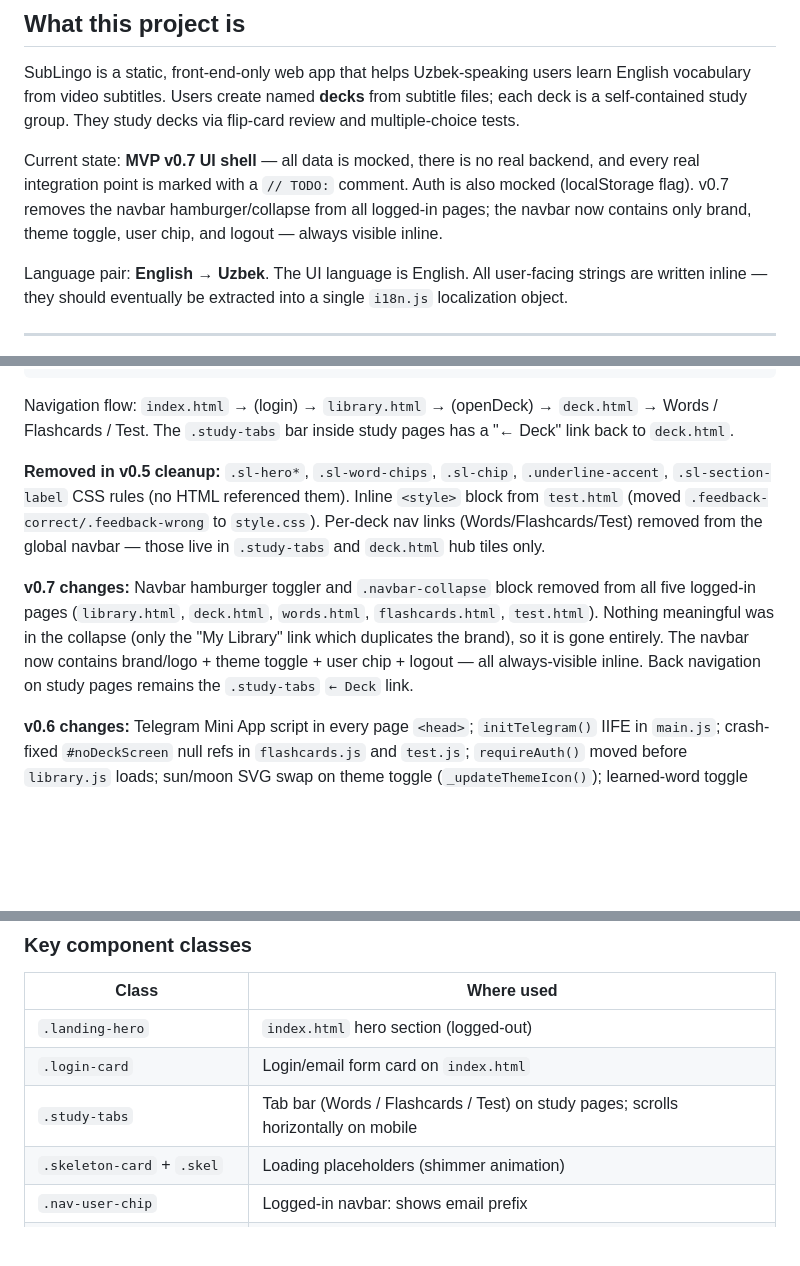
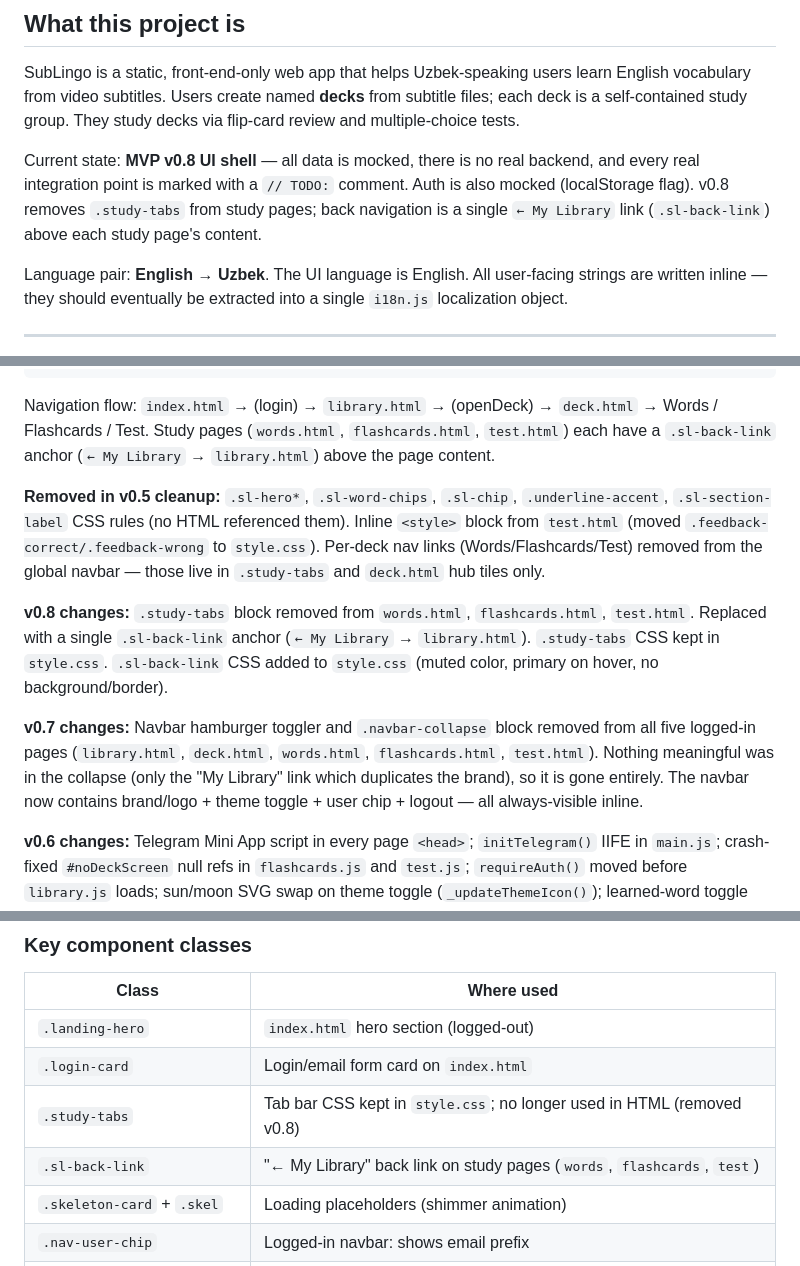
Before and after one commit to Farruxnet/sublingo, a Markdown page: CLAUDE.md, 3 parts joined by grey strips. Rendered like a GitHub page; blank space fills up the shorter version.

Commit message:
docs: bump to v0.8, document .sl-back-link replacing .study-tabs
Co-Authored-By: Claude Sonnet 4.6 <noreply@anthropic.com>

````diff
--- a/CLAUDE.md
+++ b/CLAUDE.md
@@ -8,7 +8,7 @@ This file is the authoritative guide for any AI agent (Claude or otherwise) work
 
 SubLingo is a static, front-end-only web app that helps Uzbek-speaking users learn English vocabulary from video subtitles. Users create named **decks** from subtitle files; each deck is a self-contained study group. They study decks via flip-card review and multiple-choice tests.
 
-Current state: **MVP v0.7 UI shell** — all data is mocked, there is no real backend, and every real integration point is marked with a `// TODO:` comment. Auth is also mocked (localStorage flag). v0.7 removes the navbar hamburger/collapse from all logged-in pages; the navbar now contains only brand, theme toggle, user chip, and logout — always visible inline.
+Current state: **MVP v0.8 UI shell** — all data is mocked, there is no real backend, and every real integration point is marked with a `// TODO:` comment. Auth is also mocked (localStorage flag). v0.8 removes `.study-tabs` from study pages; back navigation is a single `← My Library` link (`.sl-back-link`) above each study page's content.
 
 Language pair: **English → Uzbek**. The UI language is English. All user-facing strings are written inline — they should eventually be extracted into a single `i18n.js` localization object.
 
@@ -35,11 +35,13 @@ sublingo/
 ```
 
 Navigation flow: `index.html` → (login) → `library.html` → (openDeck) → `deck.html` → Words / Flashcards / Test.
-The `.study-tabs` bar inside study pages has a "← Deck" link back to `deck.html`.
+Study pages (`words.html`, `flashcards.html`, `test.html`) each have a `.sl-back-link` anchor (`← My Library` → `library.html`) above the page content.
 
 **Removed in v0.5 cleanup:** `.sl-hero*`, `.sl-word-chips`, `.sl-chip`, `.underline-accent`, `.sl-section-label` CSS rules (no HTML referenced them). Inline `<style>` block from `test.html` (moved `.feedback-correct/.feedback-wrong` to `style.css`). Per-deck nav links (Words/Flashcards/Test) removed from the global navbar — those live in `.study-tabs` and `deck.html` hub tiles only.
 
-**v0.7 changes:** Navbar hamburger toggler and `.navbar-collapse` block removed from all five logged-in pages (`library.html`, `deck.html`, `words.html`, `flashcards.html`, `test.html`). Nothing meaningful was in the collapse (only the "My Library" link which duplicates the brand), so it is gone entirely. The navbar now contains brand/logo + theme toggle + user chip + logout — all always-visible inline. Back navigation on study pages remains the `.study-tabs` `← Deck` link.
+**v0.8 changes:** `.study-tabs` block removed from `words.html`, `flashcards.html`, `test.html`. Replaced with a single `.sl-back-link` anchor (`← My Library` → `library.html`). `.study-tabs` CSS kept in `style.css`. `.sl-back-link` CSS added to `style.css` (muted color, primary on hover, no background/border).
+
+**v0.7 changes:** Navbar hamburger toggler and `.navbar-collapse` block removed from all five logged-in pages (`library.html`, `deck.html`, `words.html`, `flashcards.html`, `test.html`). Nothing meaningful was in the collapse (only the "My Library" link which duplicates the brand), so it is gone entirely. The navbar now contains brand/logo + theme toggle + user chip + logout — all always-visible inline.
 
 **v0.6 changes:** Telegram Mini App script in every page `<head>`; `initTelegram()` IIFE in `main.js`; crash-fixed `#noDeckScreen` null refs in `flashcards.js` and `test.js`; `requireAuth()` moved before `library.js` loads; sun/moon SVG swap on theme toggle (`_updateThemeIcon()`); learned-word toggle button added to every word card in `words.html` (`toggleLearned()`); Bootstrap navbar collapse fixed (removed conflicting `d-md-flex`); "Library" → "My Library" across all logged-in pages; safe-area insets on `<body>` for Telegram/iOS; mobile tap-target enlargements.
 
@@ -214,7 +216,8 @@ Accent (`--sl-accent`: terracotta `#E2703A`) is used sparingly — one key call-
 |---|---|
 | `.landing-hero` | `index.html` hero section (logged-out) |
 | `.login-card` | Login/email form card on `index.html` |
-| `.study-tabs` | Tab bar (Words / Flashcards / Test) on study pages; scrolls horizontally on mobile |
+| `.study-tabs` | Tab bar CSS kept in `style.css`; no longer used in HTML (removed v0.8) |
+| `.sl-back-link` | "← My Library" back link on study pages (`words`, `flashcards`, `test`) |
 | `.skeleton-card` + `.skel` | Loading placeholders (shimmer animation) |
 | `.nav-user-chip` | Logged-in navbar: shows email prefix |
 | `.nav-logout-btn` | Logout icon button in navbar |
````
